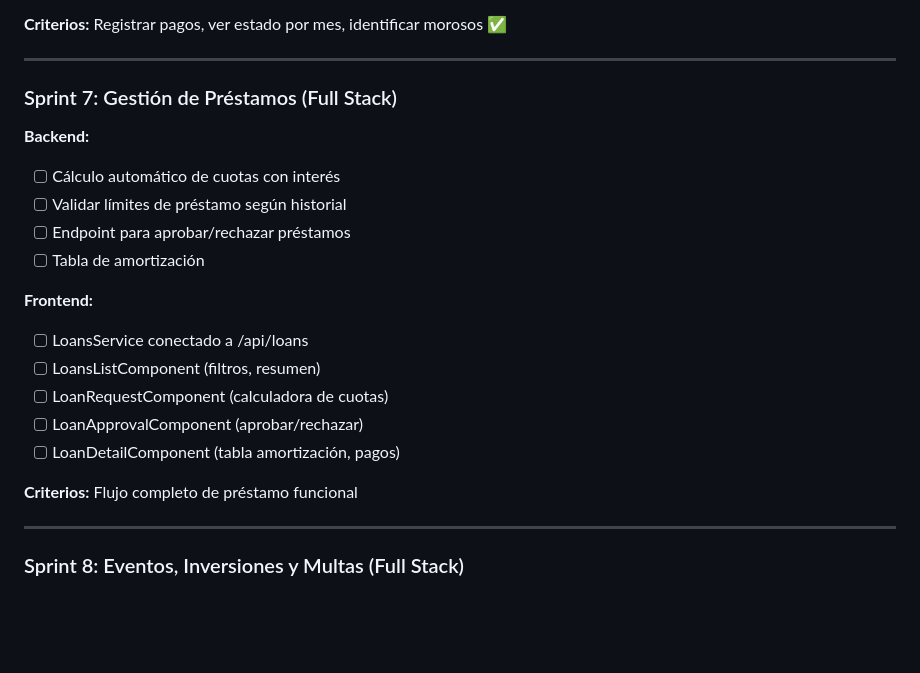
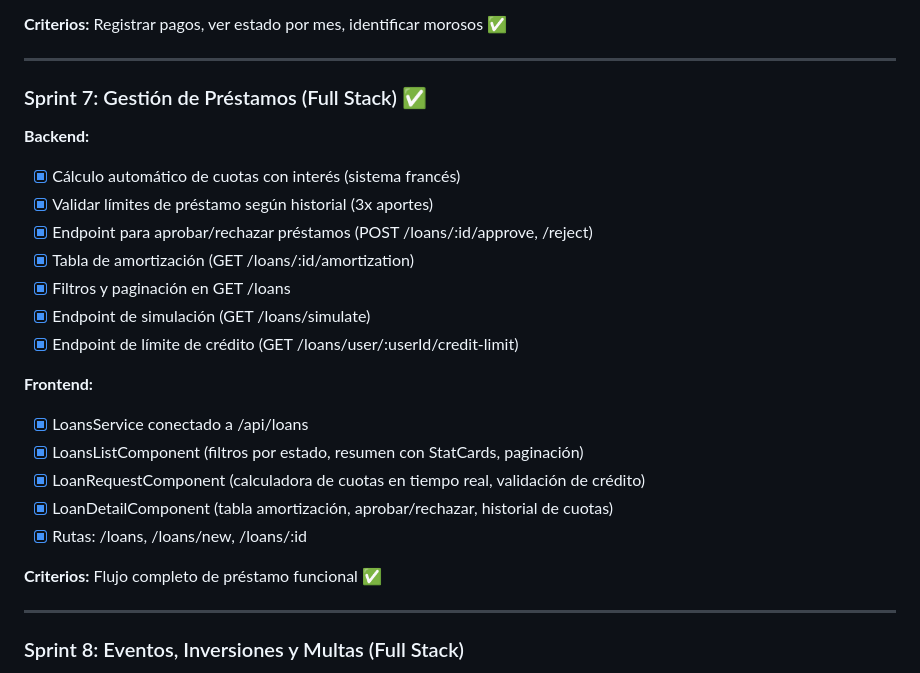
Before and after one commit to DavidMedina16/Fodaf, a Markdown page: CLAUDE.md, the part around the change. Rendered like a GitHub page; blank space fills up the shorter version.

Commit message:
docs: mark sprint 7 as completed

```diff
--- a/CLAUDE.md
+++ b/CLAUDE.md
@@ -266,21 +266,24 @@ pnpm start            # Servidor de desarrollo
 
 ---
 
-### Sprint 7: Gestión de Préstamos (Full Stack)
+### Sprint 7: Gestión de Préstamos (Full Stack) ✅
 **Backend:**
-- [ ] Cálculo automático de cuotas con interés
-- [ ] Validar límites de préstamo según historial
-- [ ] Endpoint para aprobar/rechazar préstamos
-- [ ] Tabla de amortización
+- [x] Cálculo automático de cuotas con interés (sistema francés)
+- [x] Validar límites de préstamo según historial (3x aportes)
+- [x] Endpoint para aprobar/rechazar préstamos (POST /loans/:id/approve, /reject)
+- [x] Tabla de amortización (GET /loans/:id/amortization)
+- [x] Filtros y paginación en GET /loans
+- [x] Endpoint de simulación (GET /loans/simulate)
+- [x] Endpoint de límite de crédito (GET /loans/user/:userId/credit-limit)
 
 **Frontend:**
-- [ ] LoansService conectado a /api/loans
-- [ ] LoansListComponent (filtros, resumen)
-- [ ] LoanRequestComponent (calculadora de cuotas)
-- [ ] LoanApprovalComponent (aprobar/rechazar)
-- [ ] LoanDetailComponent (tabla amortización, pagos)
+- [x] LoansService conectado a /api/loans
+- [x] LoansListComponent (filtros por estado, resumen con StatCards, paginación)
+- [x] LoanRequestComponent (calculadora de cuotas en tiempo real, validación de crédito)
+- [x] LoanDetailComponent (tabla amortización, aprobar/rechazar, historial de cuotas)
+- [x] Rutas: /loans, /loans/new, /loans/:id
 
-**Criterios:** Flujo completo de préstamo funcional
+**Criterios:** Flujo completo de préstamo funcional ✅
 
 ---
 
```
